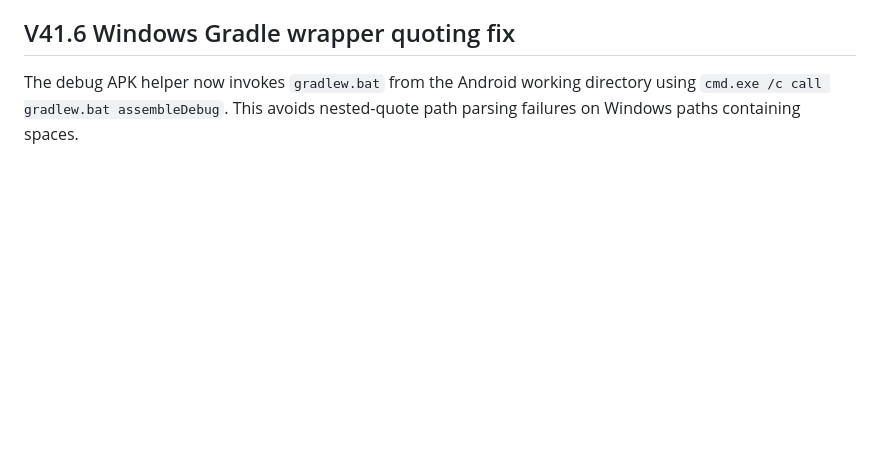
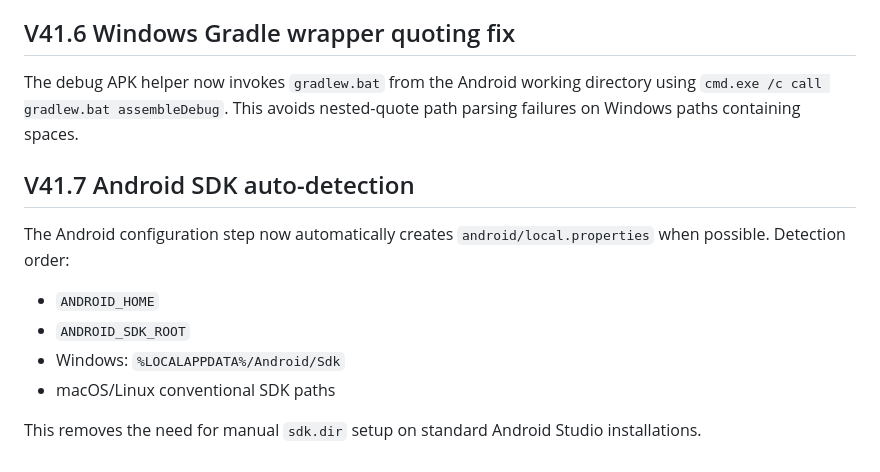
Before and after one commit to kelacumelam-cyber/Hexiva, a Markdown page: PROJECT_STATE.md, the part around the change. Rendered like a GitHub page; blank space fills up the shorter version.

Commit message:
Record V41.7 Android SDK auto-detection

```diff
--- a/PROJECT_STATE.md
+++ b/PROJECT_STATE.md
@@ -402,3 +402,15 @@ The offline builder now normalizes `\r\n` to `\n` immediately after reading `ind
 
 The debug APK helper now invokes `gradlew.bat` from the Android working directory using `cmd.exe /c call gradlew.bat assembleDebug`.
 This avoids nested-quote path parsing failures on Windows paths containing spaces.
+
+
+## V41.7 Android SDK auto-detection
+
+The Android configuration step now automatically creates `android/local.properties` when possible.
+Detection order:
+- `ANDROID_HOME`
+- `ANDROID_SDK_ROOT`
+- Windows: `%LOCALAPPDATA%/Android/Sdk`
+- macOS/Linux conventional SDK paths
+
+This removes the need for manual `sdk.dir` setup on standard Android Studio installations.
```
